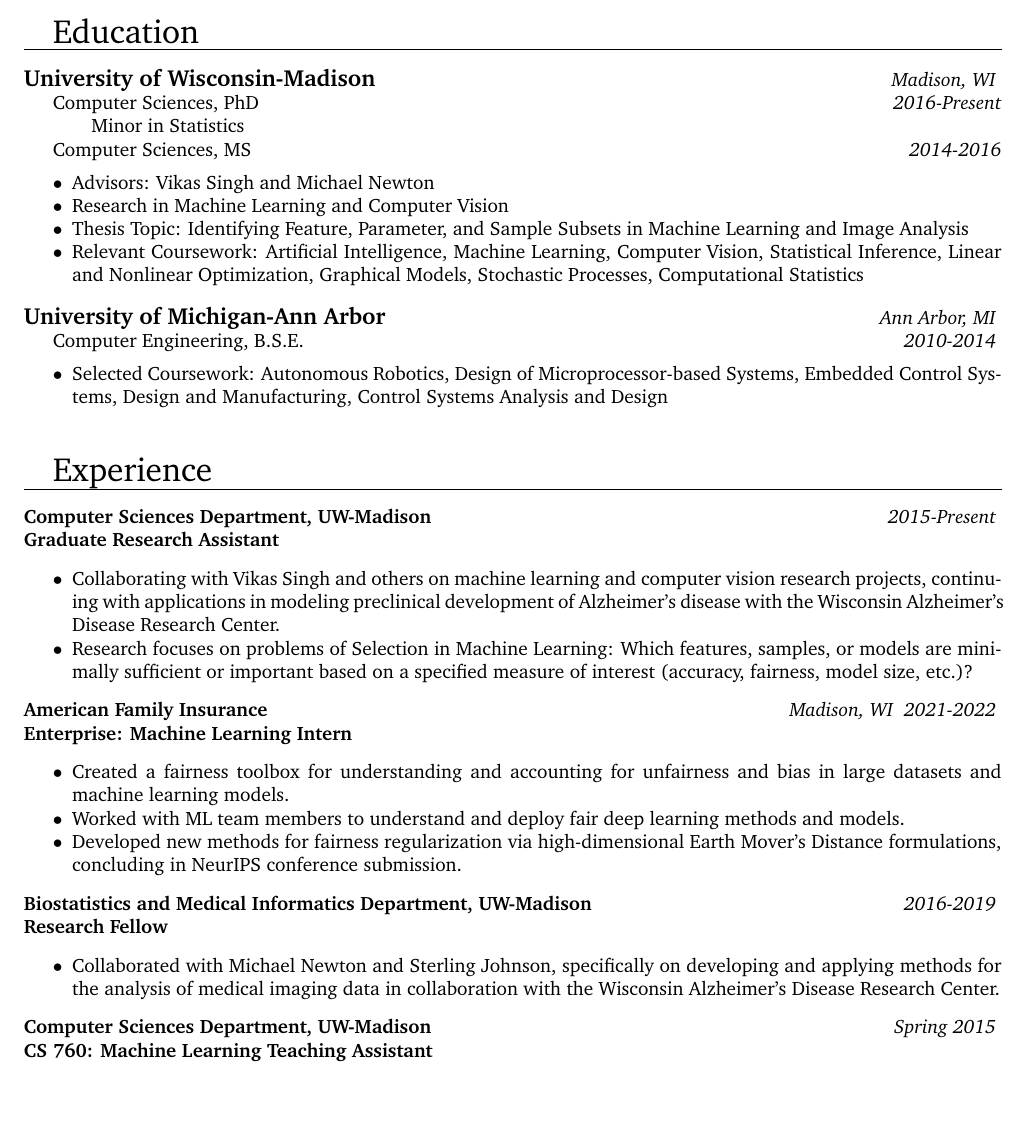
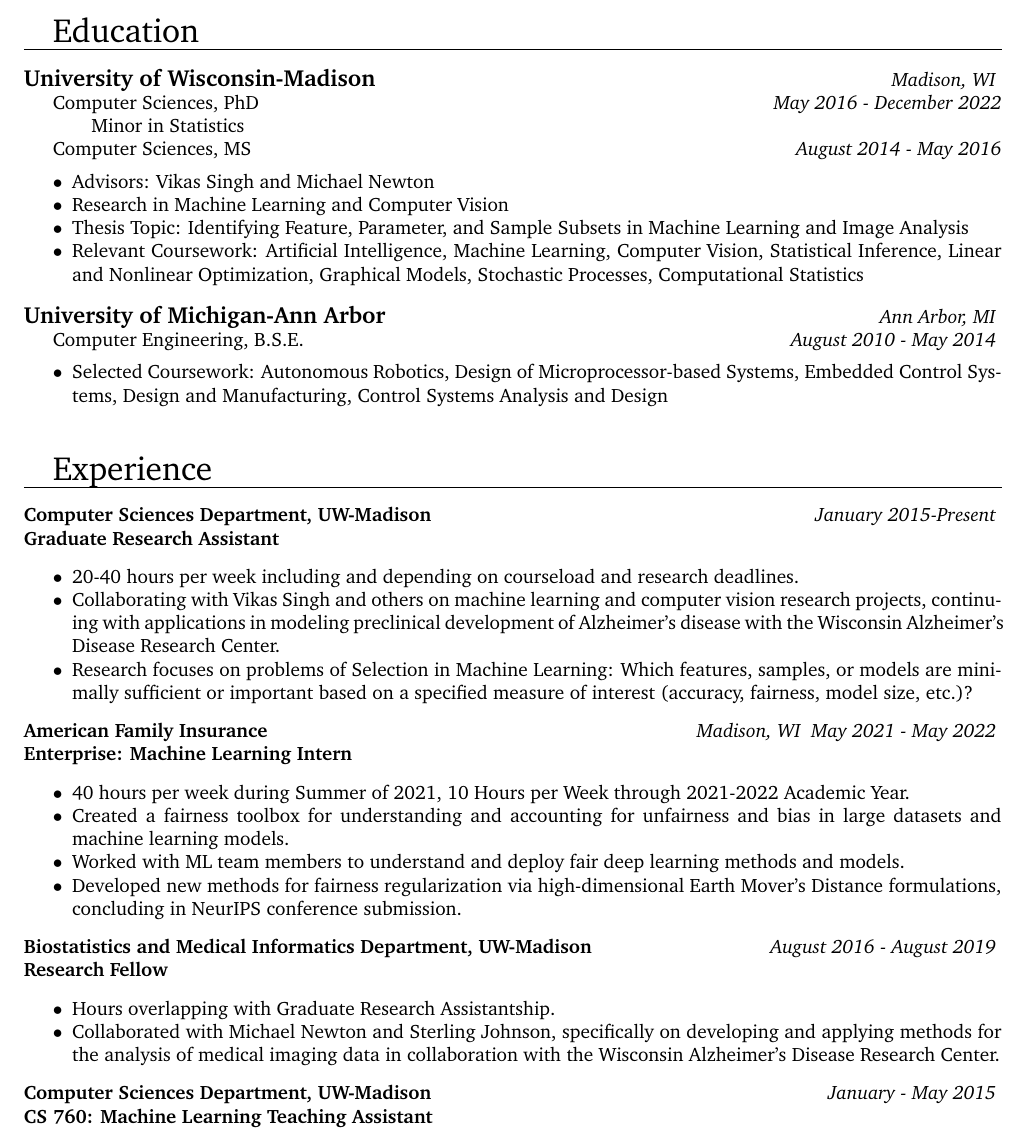
Before and after one commit to ronakrm/ronakrm_website, a LaTeX CV (resume/Ronak_Mehta_CV.tex): part of page 1 of 2 before the commit and part of page 1 of 3 after it, cut so that both start at the same text, the shorter picture padded with empty space. Compiled offline with pdfLaTeX.

Commit message:
govt/dod details on dates and hours

```diff
--- a/resume/Ronak_Mehta_CV.tex
+++ b/resume/Ronak_Mehta_CV.tex
@@ -50,11 +50,11 @@
 
 \noindent	{{\bf\large University of Wisconsin-Madison} \hfill \textit{Madison, WI} }
 
-	{Computer Sciences, PhD \hfill \textit{2016-Present}}
+	{Computer Sciences, PhD \hfill \textit{May 2016 - December 2022}}
 
 	\qquad Minor in Statistics
 
-	{Computer Sciences, MS \hfill \textit{2014-2016}}
+	{Computer Sciences, MS \hfill \textit{August 2014 - May 2016}}
 
 	\vspace{-5pt}
 	\begin{itemize}[label={$\bullet$}]
@@ -71,7 +71,7 @@
 	\end{itemize}
  {{\bf\large University of Michigan-Ann Arbor} \hfill \textit{Ann Arbor, MI} }
 
-	{ Computer Engineering, B.S.E. \hfill \textit{2010-2014} }
+	{ Computer Engineering, B.S.E. \hfill \textit{August 2010 - May 2014} }
 
 	\vspace{-5pt}
 	\begin{itemize}[label={$\bullet$}]
@@ -84,27 +84,30 @@
 \hrule
 \vspace{10pt}
 
-\noindent{{\bf Computer Sciences Department, UW-Madison} \hfill \textit{2015-Present} } \newline
+\noindent{{\bf Computer Sciences Department, UW-Madison} \hfill \textit{January 2015-Present} } \newline
 {\bf \ Graduate Research Assistant}
 \begin{itemize}[label={$\bullet$}]
+	\item 20-40 hours per week including and depending on courseload and research deadlines.
 	\item Collaborating with Vikas Singh and others on machine learning and computer vision research projects, continuing with applications in modeling preclinical development of Alzheimer's disease with the Wisconsin Alzheimer's Disease Research Center.
 	\item Research focuses on problems of Selection in Machine Learning: Which features, samples, or models are minimally sufficient or important based on a specified measure of interest (accuracy, fairness, model size, etc.)?
 \end{itemize}
 
-\noindent{{\bf American Family Insurance} \hfill \textit{Madison, WI \ 2021-2022} } \newline
+\noindent{{\bf American Family Insurance} \hfill \textit{Madison, WI \ May 2021 - May 2022} } \newline
 {\bf \ Enterprise: Machine Learning Intern}
 \begin{itemize}[label={$\bullet$}]
+	\item 40 hours per week during Summer of 2021, 10 Hours per Week through 2021-2022 Academic Year.
 	\item Created a fairness toolbox for understanding and accounting for unfairness and bias in large datasets and machine learning models.
 	\item Worked with ML team members to understand and deploy fair deep learning methods and models.
 	\item Developed new methods for fairness regularization via high-dimensional Earth Mover's Distance formulations, concluding in NeurIPS conference submission.
 \end{itemize}
 
-\noindent{{\bf Biostatistics and Medical Informatics Department, UW-Madison} \hfill \textit{2016-2019} } \newline
+\noindent{{\bf Biostatistics and Medical Informatics Department, UW-Madison} \hfill \textit{August 2016 - August 2019} } \newline
 {\bf \ Research Fellow}
 \begin{itemize}[label={$\bullet$}]
+	\item Hours overlapping with Graduate Research Assistantship.
 	\item Collaborated with Michael Newton and Sterling Johnson, specifically on developing and applying methods for the analysis of medical imaging data in collaboration with the Wisconsin Alzheimer's Disease Research Center.
 \end{itemize}
 
-\noindent{{\bf Computer Sciences Department, UW-Madison} \hfill \textit{Spring 2015} } \newline
+\noindent{{\bf Computer Sciences Department, UW-Madison} \hfill \textit{January - May 2015} } \newline
 {\bf \ CS 760: Machine Learning Teaching Assistant}
 \begin{itemize}[label={$\bullet$}]
```
Also changed, not shown: resume/Ronak_Mehta_CV.tex (25 more changed lines).
